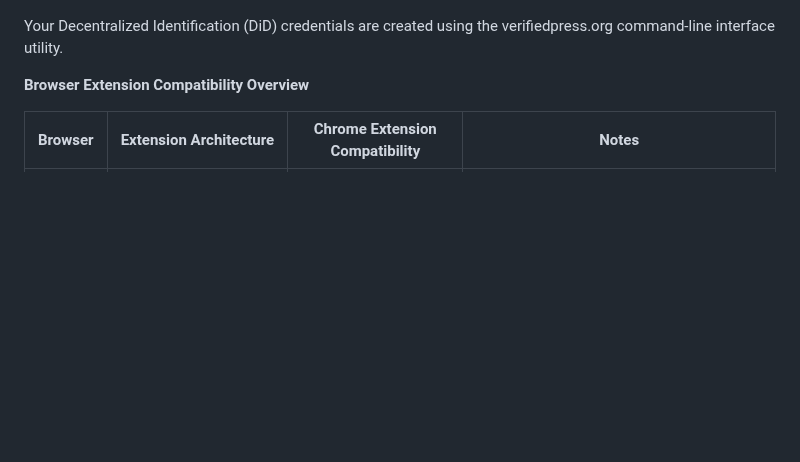
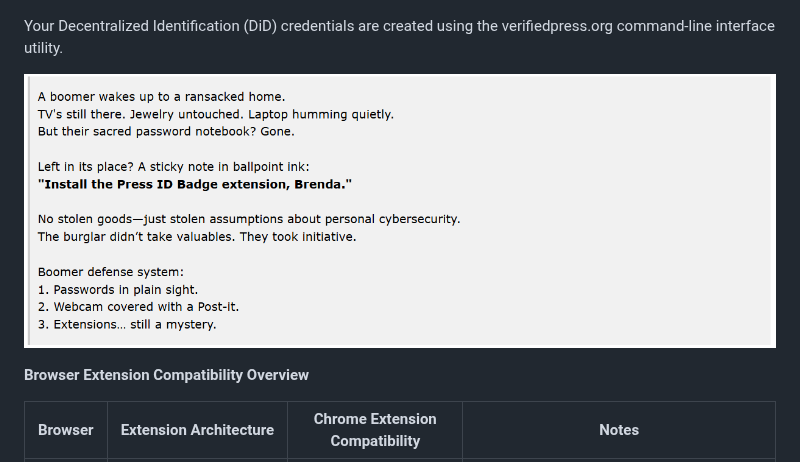
Before and after one commit to VerifiedPress/press-id-badge, a Markdown page: README.md, the part around the change. GitHub-like rendering; blank space fills up the shorter version.

Commit message:
added entertainment

```diff
--- a/README.md
+++ b/README.md
@@ -4,6 +4,8 @@ The overview for a browser extension. Read the [whitepaper](./whitepaper.pdf).
 ![sett1ngs](./images/screenshot-1.png) and ![signing](./images/screenshot-4.png)
 
 Your Decentralized Identification (DiD) credentials are created using the verifiedpress.org command-line interface utility.
+
+![entertainment](images/entertainment.png)
 
 **Browser Extension Compatibility Overview**
 
```
